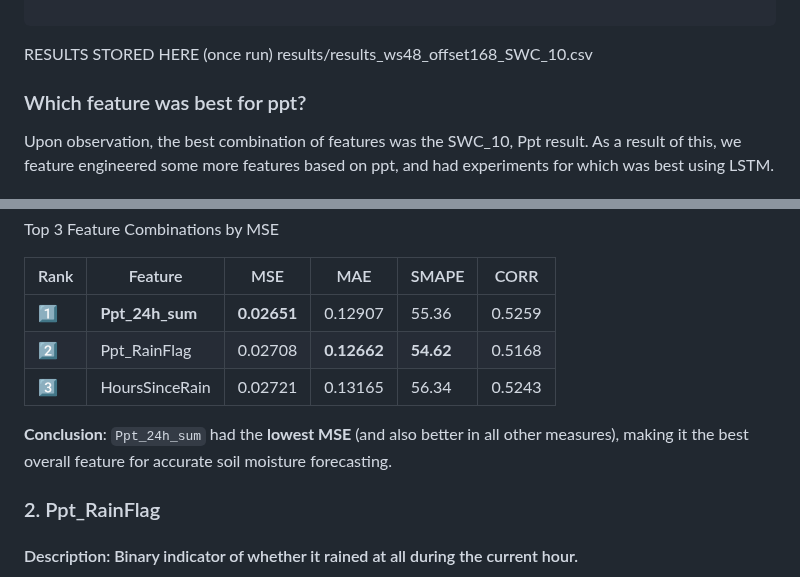
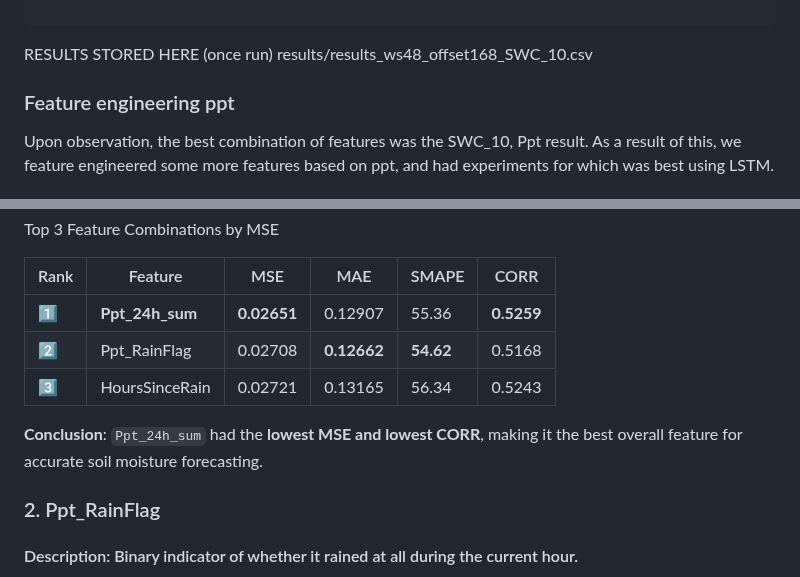
Before and after one commit to kiat/tx-soil-moisture, a Markdown page: src/README.md, 2 parts joined by grey strips. Drawn GitHub-style.

```diff
--- a/src/README.md
+++ b/src/README.md
@@ -406,7 +406,7 @@ results/results_ws48_offset168_SWC_10.csv
 
 
 
-### Which feature was best for ppt?
+### Feature engineering ppt
 Upon observation, the best combination of features was the SWC_10, Ppt result. As a result of this, we feature engineered some more features based on ppt, and had experiments for which was best using LSTM.
 
 ### Experiments run with the following
@@ -434,11 +434,11 @@ Top 3 Feature Combinations by MSE
 
 | Rank | Feature         | MSE       | MAE       | SMAPE   | CORR   |
 |------|------------------|-----------|-----------|---------|--------|
-| 1️⃣   | **Ppt_24h_sum**  | **0.02651** | 0.12907   | 55.36   | 0.5259 |
+| 1️⃣   | **Ppt_24h_sum**  | **0.02651** | 0.12907   | 55.36   | **0.5259** |
 | 2️⃣   | Ppt_RainFlag     | 0.02708   | **0.12662** | **54.62** | 0.5168 |
 | 3️⃣   | HoursSinceRain   | 0.02721   | 0.13165   | 56.34   | 0.5243 |
 
-**Conclusion**: `Ppt_24h_sum` had the **lowest MSE** (and also better in all other measures), making it the best overall feature for accurate soil moisture forecasting.
+**Conclusion**: `Ppt_24h_sum` had the **lowest MSE and lowest CORR**, making it the best overall feature for accurate soil moisture forecasting.
 
 ### 2. Ppt_RainFlag
 #### Description: Binary indicator of whether it rained at all during the current hour.
```
